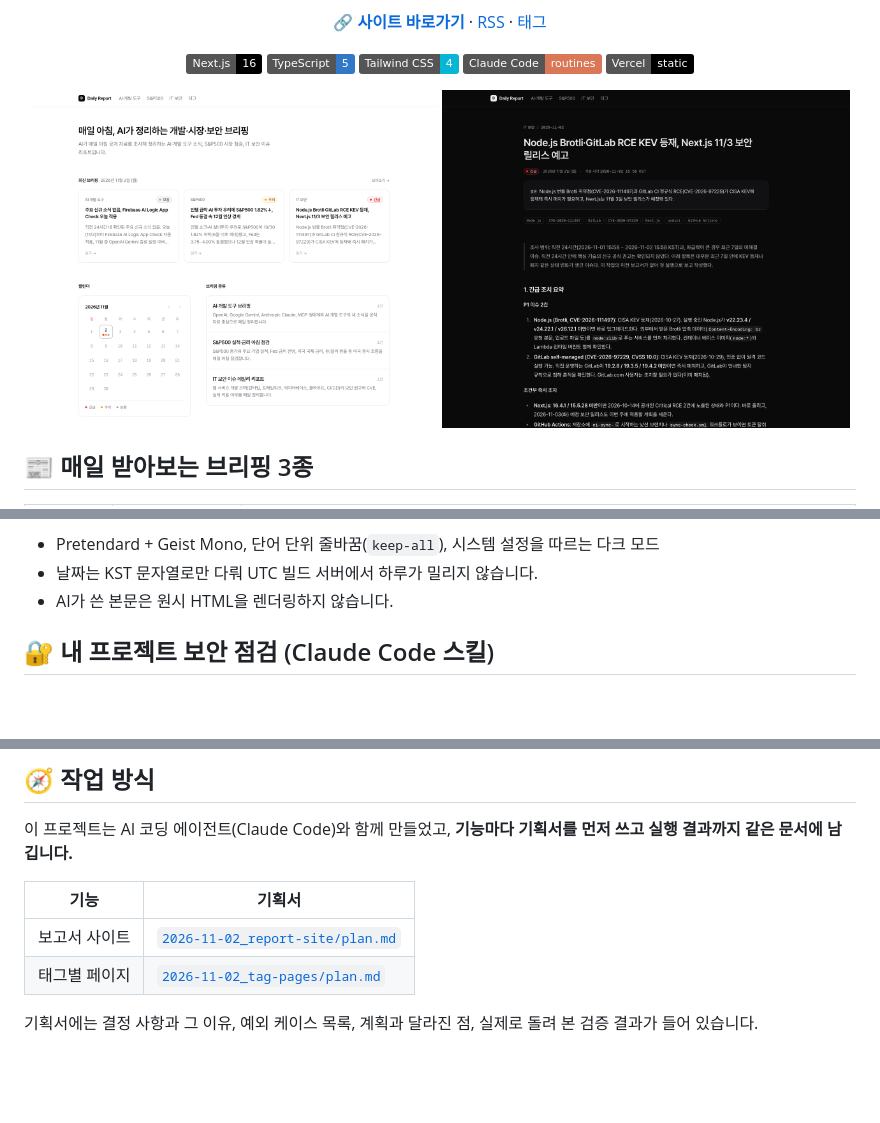
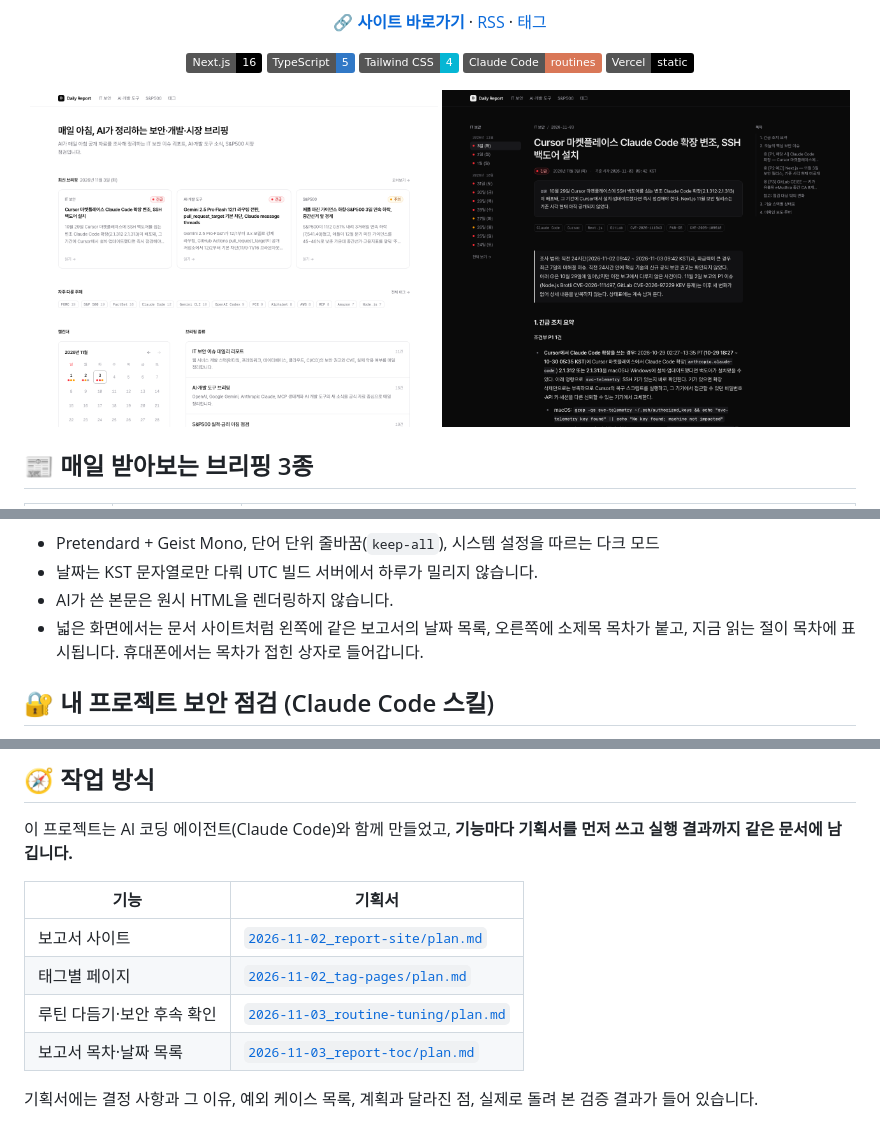
Before and after one commit to iu7726/daily-report, a Markdown page: README.md, 3 parts joined by grey strips. Rendered like a GitHub page; pictures changed too: docs/images/home-light.png, docs/images/report-dark.png; badges without logos; blank space fills up the shorter version.

Commit message:
docs: README 스크린샷과 기능 설명 갱신
Co-Authored-By: Claude Opus 5.5 <noreply@anthropic.com>

```diff
--- a/README.md
+++ b/README.md
@@ -65,6 +65,7 @@ flowchart LR
 - Pretendard + Geist Mono, 단어 단위 줄바꿈(`keep-all`), 시스템 설정을 따르는 다크 모드
 - 날짜는 KST 문자열로만 다뤄 UTC 빌드 서버에서 하루가 밀리지 않습니다.
 - AI가 쓴 본문은 원시 HTML을 렌더링하지 않습니다.
+- 넓은 화면에서는 문서 사이트처럼 왼쪽에 같은 보고서의 날짜 목록, 오른쪽에 소제목 목차가 붙고, 지금 읽는 절이 목차에 표시됩니다. 휴대폰에서는 목차가 접힌 상자로 들어갑니다.
 
 ## 🔐 내 프로젝트 보안 점검 (Claude Code 스킬)
 
@@ -117,6 +118,8 @@ daily-report/
 |---|---|
 | 보고서 사이트 | [`2026-11-02_report-site/plan.md`](.claude/feature/2026-11-02_report-site/plan.md) |
 | 태그별 페이지 | [`2026-11-02_tag-pages/plan.md`](.claude/feature/2026-11-02_tag-pages/plan.md) |
+| 루틴 다듬기·보안 후속 확인 | [`2026-11-03_routine-tuning/plan.md`](.claude/feature/2026-11-03_routine-tuning/plan.md) |
+| 보고서 목차·날짜 목록 | [`2026-11-03_report-toc/plan.md`](.claude/feature/2026-11-03_report-toc/plan.md) |
 
 기획서에는 결정 사항과 그 이유, 예외 케이스 목록, 계획과 달라진 점, 실제로 돌려 본 검증 결과가 들어 있습니다.
 
```
Also changed, not shown: other parts of README.md (+1 -1 lines).
